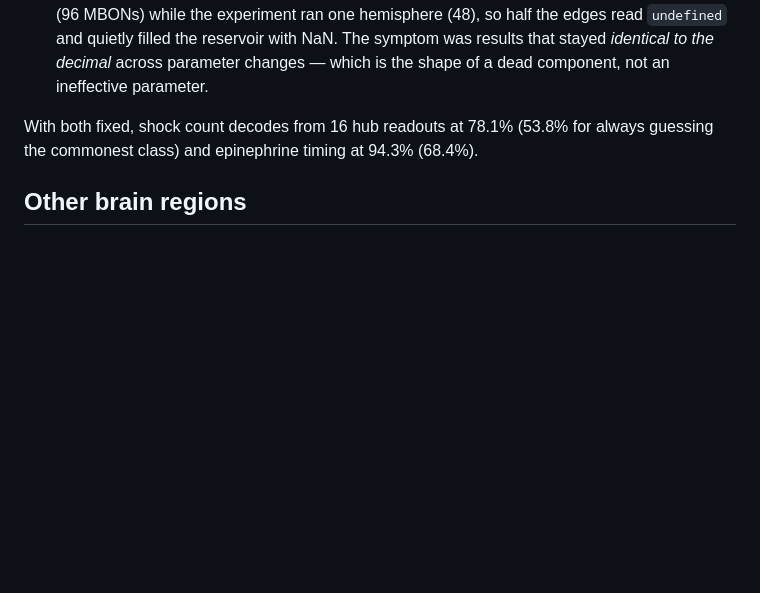
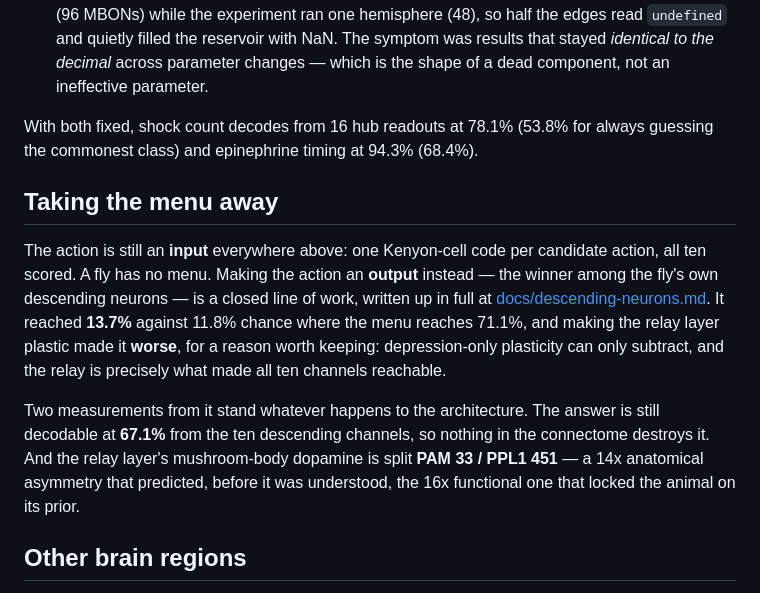
Before and after one commit to Jimmy110101013/fly-megacode, a Markdown page: README.md, the part around the change. Rendered like a GitHub page; blank space fills up the shorter version.

```diff
--- a/README.md
+++ b/README.md
@@ -252,6 +252,23 @@ two different reasons:
 With both fixed, shock count decodes from 16 hub readouts at 78.1% (53.8% for
 always guessing the commonest class) and epinephrine timing at 94.3% (68.4%).
 
+## Taking the menu away
+
+The action is still an **input** everywhere above: one Kenyon-cell code per candidate
+action, all ten scored. A fly has no menu. Making the action an **output** instead —
+the winner among the fly's own descending neurons — is a closed line of work, written
+up in full at [docs/descending-neurons.md](docs/descending-neurons.md). It reached
+**13.7%** against 11.8% chance where the menu reaches 71.1%, and making the relay
+layer plastic made it **worse**, for a reason worth keeping: depression-only
+plasticity can only subtract, and the relay is precisely what made all ten channels
+reachable.
+
+Two measurements from it stand whatever happens to the architecture. The answer is
+still decodable at **67.1%** from the ten descending channels, so nothing in the
+connectome destroys it. And the relay layer's mushroom-body dopamine is split **PAM 33
+/ PPL1 451** — a 14x anatomical asymmetry that predicted, before it was understood, the
+16x functional one that locked the animal on its prior.
+
 ## Other brain regions
 
 `pipeline/extract_region.py` looks for the mushroom body's shape elsewhere in the
```
Also changed, not shown: docs/descending-neurons.md (added, +152 -0 lines).
